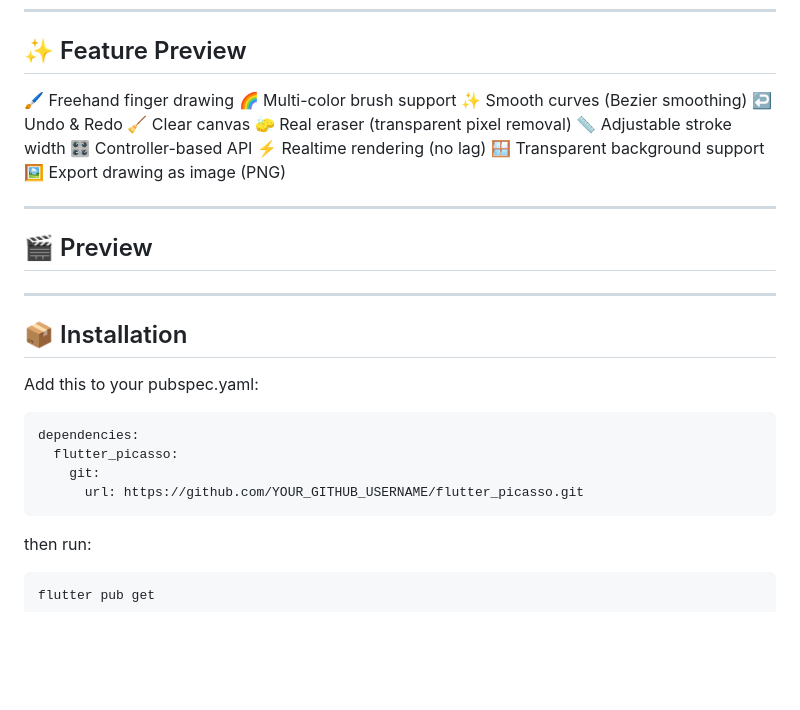
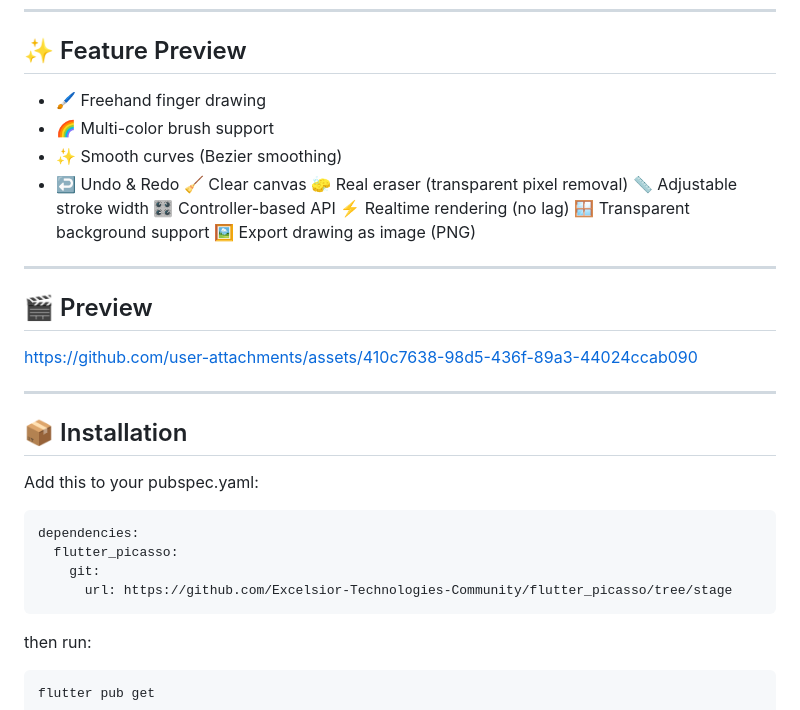
Before and after one commit to Excelsior-Technologies-Community/flutter_picasso, a Markdown page: README.md, the part around the change. Rendered like a GitHub page; blank space fills up the shorter version.

````diff
--- a/README.md
+++ b/README.md
@@ -12,10 +12,10 @@ Just add the widget and you instantly get a fully working drawing board.
 
 ## ✨ Feature Preview
 
-🖌 Freehand finger drawing
-🌈 Multi-color brush support
-✨ Smooth curves (Bezier smoothing)
-↩️ Undo & Redo
+- 🖌 Freehand finger drawing
+- 🌈 Multi-color brush support
+- ✨ Smooth curves (Bezier smoothing)
+- ↩️ Undo & Redo
 🧹 Clear canvas
 🧽 Real eraser (transparent pixel removal)
 📏 Adjustable stroke width
@@ -30,6 +30,10 @@ Just add the widget and you instantly get a fully working drawing board.
 
 
 
+https://github.com/user-attachments/assets/410c7638-98d5-436f-89a3-44024ccab090
+
+
+
 ------------------
 
 ## 📦 Installation
@@ -39,7 +43,7 @@ Add this to your pubspec.yaml:
 dependencies:
   flutter_picasso:
     git:
-      url: https://github.com/YOUR_GITHUB_USERNAME/flutter_picasso.git
+      url: https://github.com/Excelsior-Technologies-Community/flutter_picasso/tree/stage
 ```
 then run:
 ```
````
